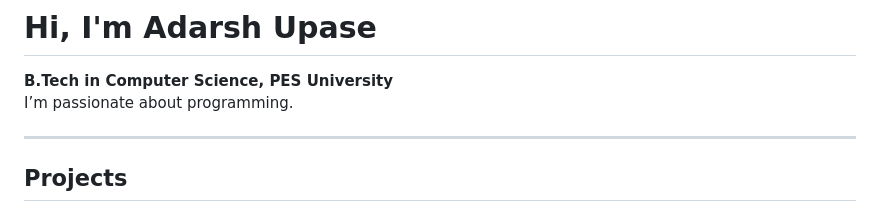
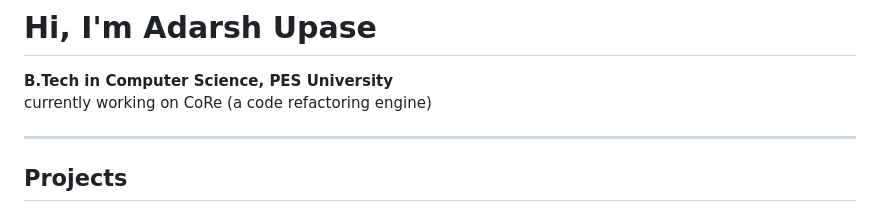
Before and after one commit to Adarshupase/adarshupase.github.io, a Markdown page: README.md, the part around the change. GitHub-like rendering.

Commit message:
Revise introduction and project focus in README
Updated personal introduction and current project.

```diff
--- a/README.md
+++ b/README.md
@@ -1,7 +1,7 @@
 # Hi, I'm Adarsh Upase
 
 **B.Tech in Computer Science, PES University**
-I’m passionate about programming.
+currently working on CoRe (a code refactoring engine)
 
 ---
 
```
